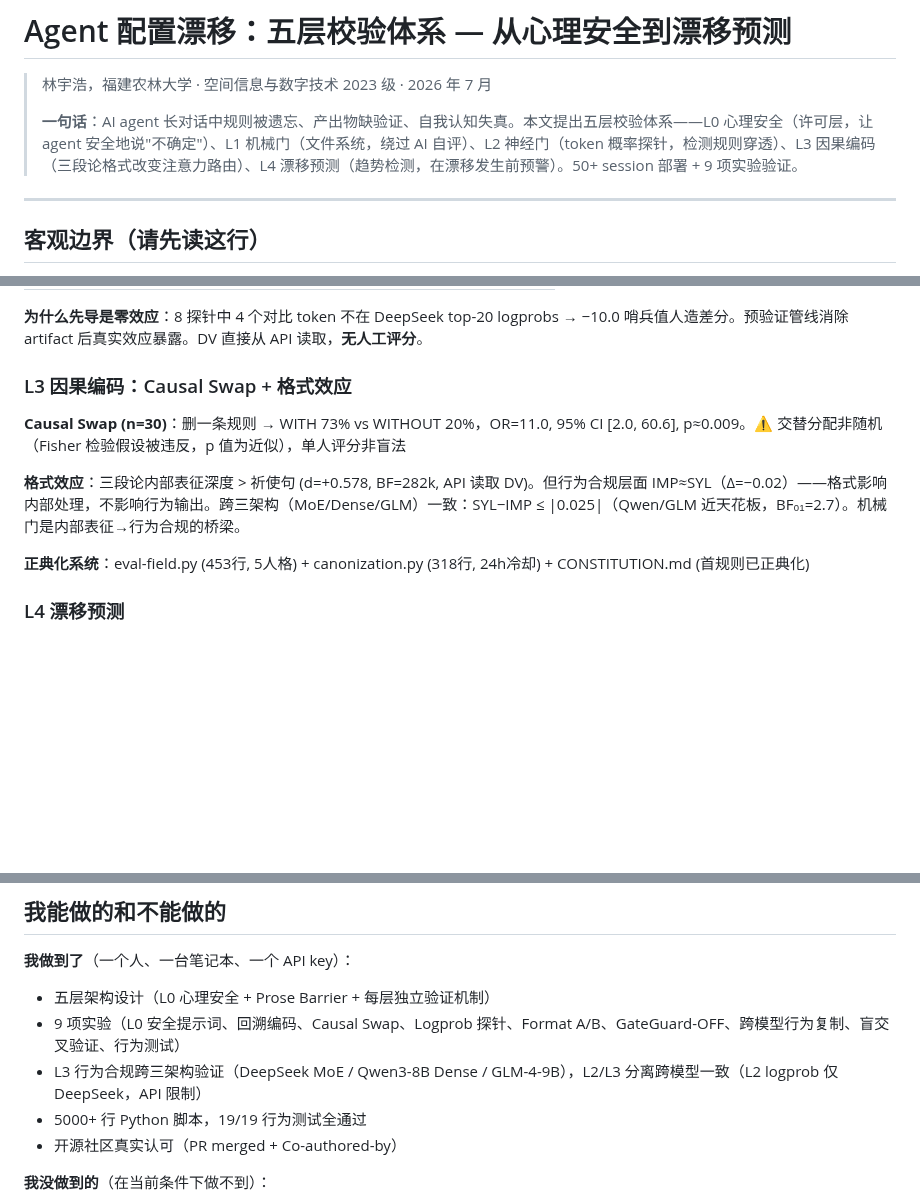
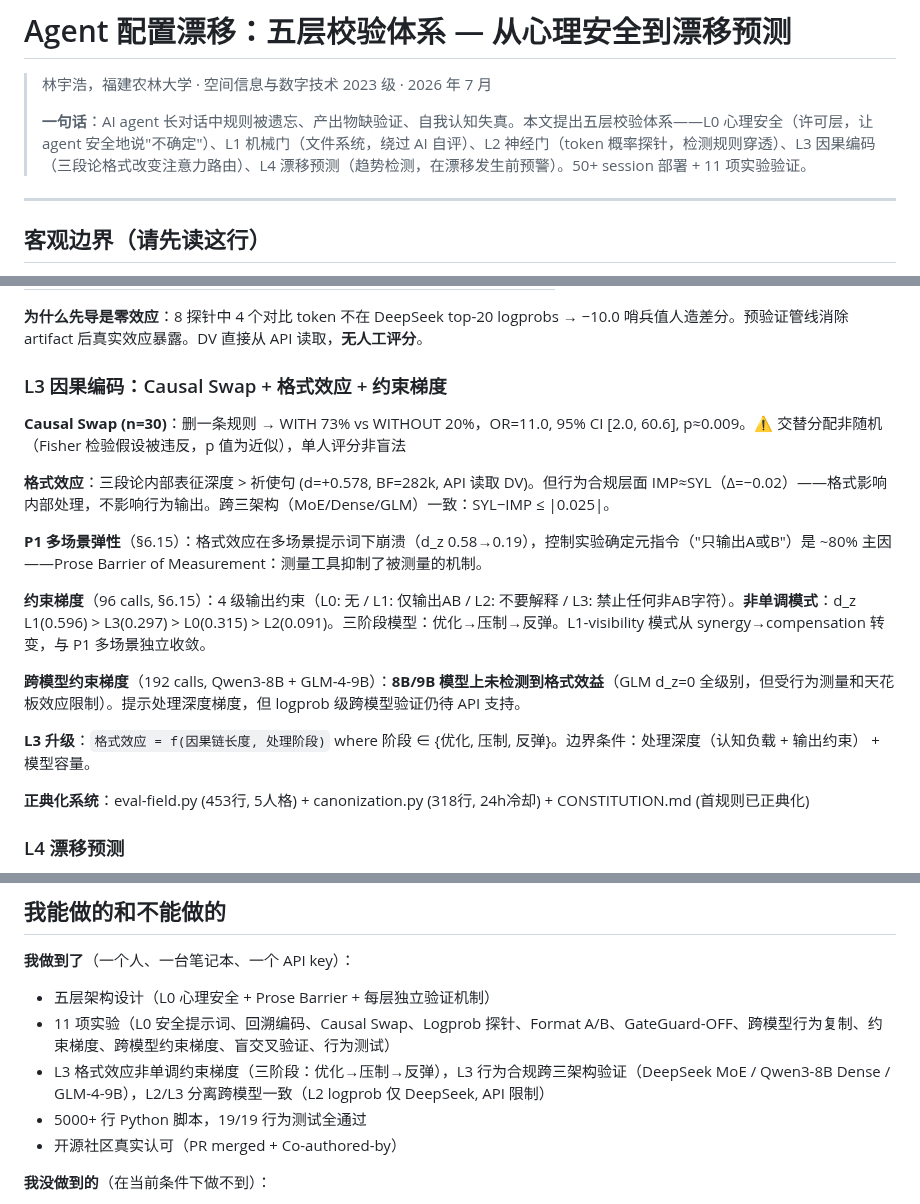
Before and after one commit to YuhaoLin2005/hermes-workspace, a Markdown page: paper/README.md, 3 parts joined by grey strips. GitHub-like rendering; blank space fills up the shorter version.

Commit message:
fix(readme): sync experiment count (9→11), soften capacity claims, add L0-V3 discrepancy note

```diff
--- a/paper/README.md
+++ b/paper/README.md
@@ -2,7 +2,7 @@
 
 > 林宇浩，福建农林大学 · 空间信息与数字技术 2023 级 · 2026 年 7 月
 >
-> **一句话**：AI agent 长对话中规则被遗忘、产出物缺验证、自我认知失真。本文提出五层校验体系——L0 心理安全（许可层，让 agent 安全地说"不确定"）、L1 机械门（文件系统，绕过 AI 自评）、L2 神经门（token 概率探针，检测规则穿透）、L3 因果编码（三段论格式改变注意力路由）、L4 漂移预测（趋势检测，在漂移发生前预警）。50+ session 部署 + 9 项实验验证。
+> **一句话**：AI agent 长对话中规则被遗忘、产出物缺验证、自我认知失真。本文提出五层校验体系——L0 心理安全（许可层，让 agent 安全地说"不确定"）、L1 机械门（文件系统，绕过 AI 自评）、L2 神经门（token 概率探针，检测规则穿透）、L3 因果编码（三段论格式改变注意力路由）、L4 漂移预测（趋势检测，在漂移发生前预警）。50+ session 部署 + 11 项实验验证。
 
 ---
 
@@ -153,11 +155,19 @@ SessionStart → health-check.py (检测 flag, 24h冷却)
 
 **为什么先导是零效应**：8 探针中 4 个对比 token 不在 DeepSeek top-20 logprobs → −10.0 哨兵值人造差分。预验证管线消除 artifact 后真实效应暴露。DV 直接从 API 读取，**无人工评分**。
 
-### L3 因果编码：Causal Swap + 格式效应
+### L3 因果编码：Causal Swap + 格式效应 + 约束梯度
 
 **Causal Swap (n=30)**：删一条规则 → WITH 73% vs WITHOUT 20%，OR=11.0, 95% CI [2.0, 60.6], p≈0.009。⚠️ 交替分配非随机（Fisher 检验假设被违反，p 值为近似），单人评分非盲法
 
-**格式效应**：三段论内部表征深度 > 祈使句 (d=+0.578, BF=282k, API 读取 DV)。但行为合规层面 IMP≈SYL（Δ=−0.02）——格式影响内部处理，不影响行为输出。跨三架构（MoE/Dense/GLM）一致：SYL−IMP ≤ |0.025|（Qwen/GLM 近天花板，BF₀₁=2.7）。机械门是内部表征→行为合规的桥梁。
+**格式效应**：三段论内部表征深度 > 祈使句 (d=+0.578, BF=282k, API 读取 DV)。但行为合规层面 IMP≈SYL（Δ=−0.02）——格式影响内部处理，不影响行为输出。跨三架构（MoE/Dense/GLM）一致：SYL−IMP ≤ |0.025|。
+
+**P1 多场景弹性**（§6.15）：格式效应在多场景提示词下崩溃（d_z 0.58→0.19），控制实验确定元指令（"只输出A或B"）是 ~80% 主因——Prose Barrier of Measurement：测量工具抑制了被测量的机制。
+
+**约束梯度**（96 calls, §6.15）：4 级输出约束（L0: 无 / L1: 仅输出AB / L2: 不要解释 / L3: 禁止任何非AB字符）。**非单调模式**：d_z L1(0.596) > L3(0.297) > L0(0.315) > L2(0.091)。三阶段模型：优化→压制→反弹。L1-visibility 模式从 synergy→compensation 转变，与 P1 多场景独立收敛。
+
+**跨模型约束梯度**（192 calls, Qwen3-8B + GLM-4-9B）：**8B/9B 模型上未检测到格式效益**（GLM d_z=0 全级别，但受行为测量和天花板效应限制）。提示处理深度梯度，但 logprob 级跨模型验证仍待 API 支持。
+
+**L3 升级**：`格式效应 = f(因果链长度, 处理阶段)` where 阶段 ∈ {优化, 压制, 反弹}。边界条件：处理深度（认知负载 + 输出约束） + 模型容量。
 
 **正典化系统**：eval-field.py (453行, 5人格) + canonization.py (318行, 24h冷却) + CONSTITUTION.md (首规则已正典化)
 
@@ -215,8 +225,8 @@ SessionStart → health-check.py (检测 flag, 24h冷却)
 
 **我做到了**（一个人、一台笔记本、一个 API key）：
 - 五层架构设计（L0 心理安全 + Prose Barrier + 每层独立验证机制）
-- 9 项实验（L0 安全提示词、回溯编码、Causal Swap、Logprob 探针、Format A/B、GateGuard-OFF、跨模型行为复制、盲交叉验证、行为测试）
-- L3 行为合规跨三架构验证（DeepSeek MoE / Qwen3-8B Dense / GLM-4-9B），L2/L3 分离跨模型一致（L2 logprob 仅 DeepSeek，API 限制）
+- 11 项实验（L0 安全提示词、回溯编码、Causal Swap、Logprob 探针、Format A/B、GateGuard-OFF、跨模型行为复制、约束梯度、跨模型约束梯度、盲交叉验证、行为测试）
+- L3 格式效应非单调约束梯度（三阶段：优化→压制→反弹），L3 行为合规跨三架构验证（DeepSeek MoE / Qwen3-8B Dense / GLM-4-9B），L2/L3 分离跨模型一致（L2 logprob 仅 DeepSeek, API 限制）
 - 5000+ 行 Python 脚本，19/19 行为测试全通过
 - 开源社区真实认可（PR merged + Co-authored-by）
 
```
Also changed, not shown: other parts of paper/README.md (+4 -2 lines).
